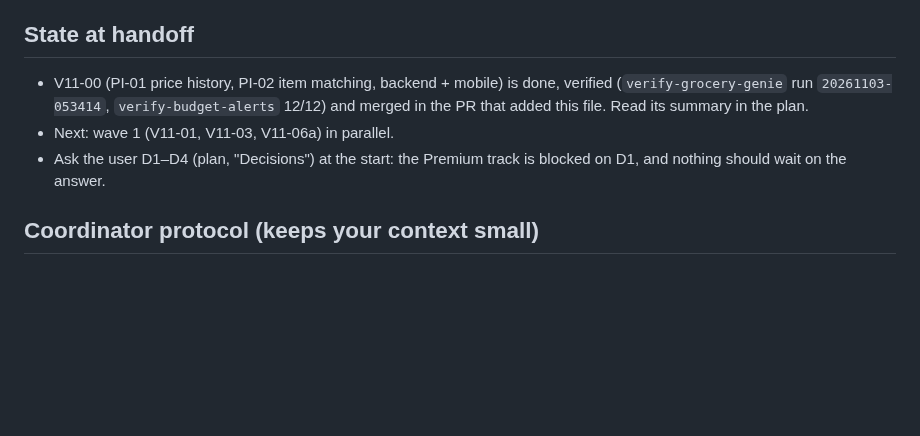
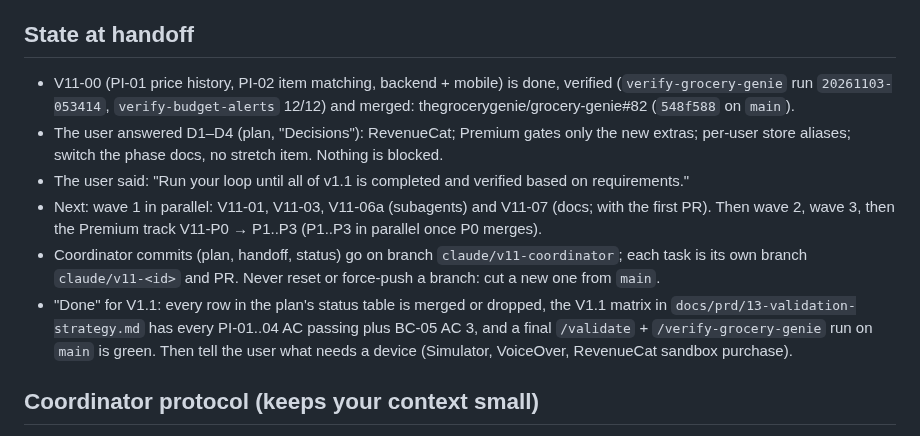
Before and after one commit to thegrocerygenie/grocery-genie, a Markdown page: .planning/HANDOFF-2026-11-03-v1.1-coordinator.md, the part around the change. GitHub-like rendering; blank space fills up the shorter version.

```diff
--- a/.planning/HANDOFF-2026-11-03-v1.1-coordinator.md
+++ b/.planning/HANDOFF-2026-11-03-v1.1-coordinator.md
@@ -12,9 +12,12 @@
 
 ## State at handoff
 
-- V11-00 (PI-01 price history, PI-02 item matching, backend + mobile) is done, verified (`verify-grocery-genie` run `20261103-053414`, `verify-budget-alerts` 12/12) and merged in the PR that added this file. Read its summary in the plan.
-- Next: wave 1 (V11-01, V11-03, V11-06a) in parallel.
-- Ask the user D1–D4 (plan, "Decisions") at the start: the Premium track is blocked on D1, and nothing should wait on the answer.
+- V11-00 (PI-01 price history, PI-02 item matching, backend + mobile) is done, verified (`verify-grocery-genie` run `20261103-053414`, `verify-budget-alerts` 12/12) and merged: thegrocerygenie/grocery-genie#82 (`548f588` on `main`).
+- The user answered D1–D4 (plan, "Decisions"): RevenueCat; Premium gates only the new extras; per-user store aliases; switch the phase docs, no stretch item. Nothing is blocked.
+- The user said: "Run your loop until all of v1.1 is completed and verified based on requirements."
+- Next: wave 1 in parallel: V11-01, V11-03, V11-06a (subagents) and V11-07 (docs; with the first PR). Then wave 2, wave 3, then the Premium track V11-P0 → P1..P3 (P1..P3 in parallel once P0 merges).
+- Coordinator commits (plan, handoff, status) go on branch `claude/v11-coordinator`; each task is its own branch `claude/v11-<id>` and PR. Never reset or force-push a branch: cut a new one from `main`.
+- "Done" for V1.1: every row in the plan's status table is merged or dropped, the V1.1 matrix in `docs/prd/13-validation-strategy.md` has every PI-01..04 AC passing plus BC-05 AC 3, and a final `/validate` + `/verify-grocery-genie` run on `main` is green. Then tell the user what needs a device (Simulator, VoiceOver, RevenueCat sandbox purchase).
 
 ## Coordinator protocol (keeps your context small)
 
```
Also changed, not shown: .planning/PLAN-2026-11-03-v1.1.md (+19 -14 lines).
